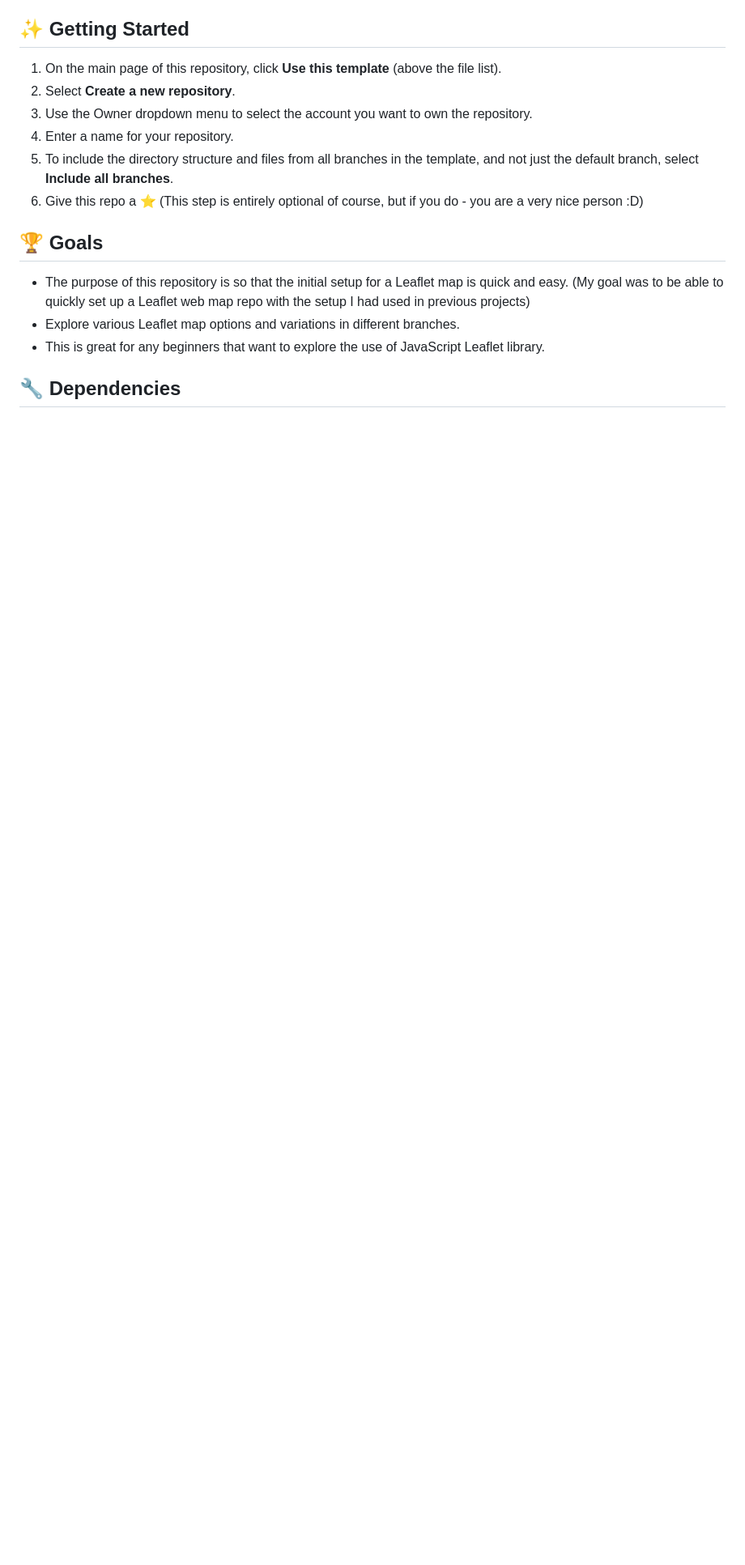
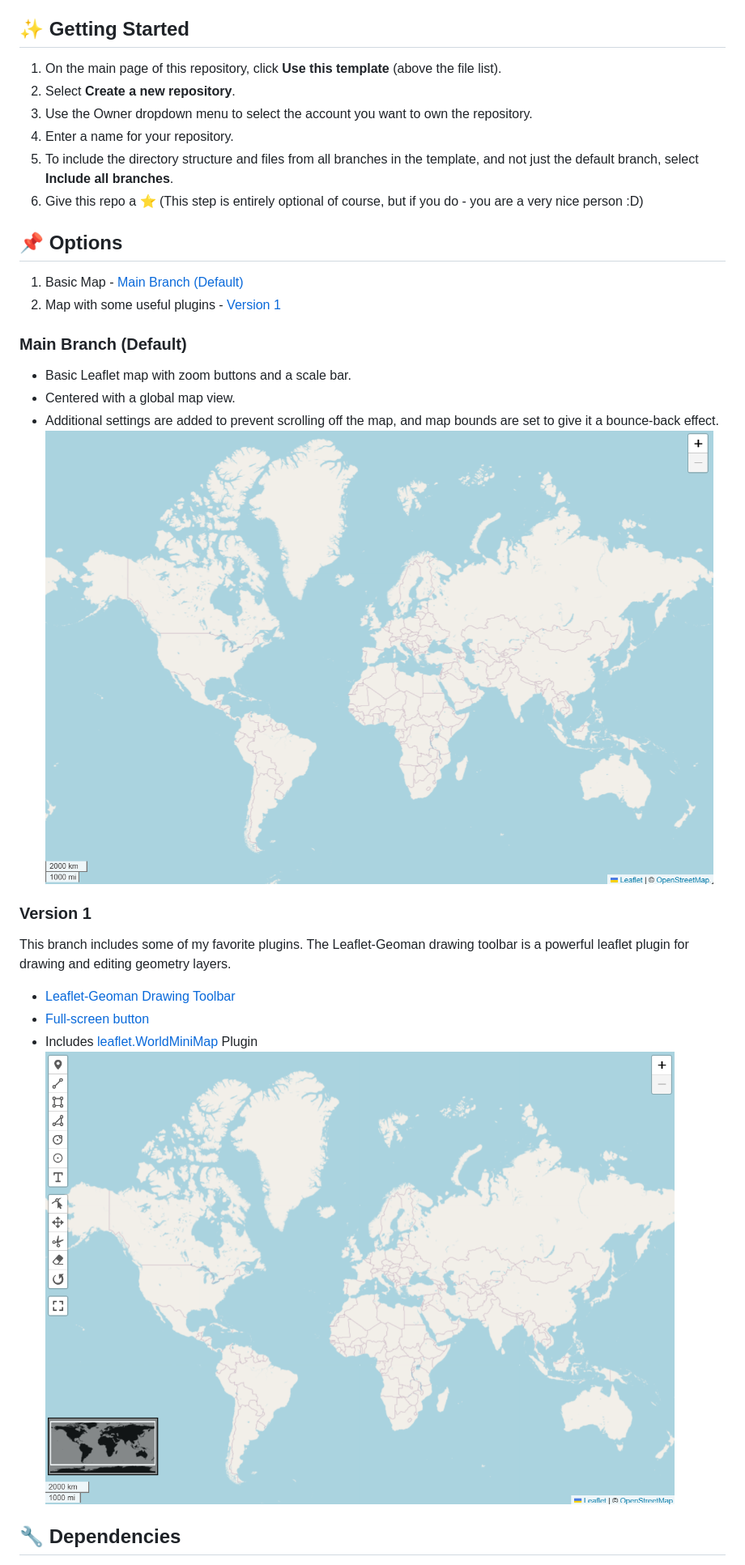
Before and after one commit to glowiep/leaflet-map-template, a Markdown page: README.md, the part around the change printed below. Shown: that part at 81% size. Drawn GitHub-style; pictures changed too: docs/main-map-template.png (added), docs/version-1.png (added); blank space fills up the shorter version.

```diff
--- a/README.md
+++ b/README.md
@@ -26,9 +16,24 @@ This branch includes a few useful plugins.
 5. To include the directory structure and files from all branches in the template, and not just the default branch, select <b>Include all branches</b>.
 6. Give this repo a ⭐ (This step is entirely optional of course, but if you do - you are a very nice person :D)
 
-## 🏆 Goals
-- The purpose of this repository is so that the initial setup for a Leaflet map is quick and easy. (My goal was to be able to quickly set up a Leaflet web map repo with the setup I had used in previous projects)
-- Explore various Leaflet map options and variations in different branches.
-- This is great for any beginners that want to explore the use of JavaScript Leaflet library.
+
+## 📌 Options
+1. Basic Map - [Main Branch (Default)](#main-branch-default)
+3. Map with some useful plugins - [Version 1](#version-1)
+
+### Main Branch (Default)
+- Basic Leaflet map with zoom buttons and a scale bar.
+- Centered with a global map view.
+- Additional settings are added to prevent scrolling off the map, and map bounds are set to give it a bounce-back effect.
+![Main branch - simple Leflet map template](docs/main-map-template.png)
+
+
+### Version 1
+This branch includes some of my favorite plugins. The Leaflet-Geoman drawing toolbar is a powerful leaflet plugin for drawing and editing geometry layers.
+- <a href="https://www.geoman.io/docs/getting-started/free-version">Leaflet-Geoman Drawing Toolbar</a>
+- <a href="https://github.com/Leaflet/Leaflet.fullscreen">Full-screen button</a>
+- Includes <a href="https://github.com/maneoverland/leaflet.WorldMiniMap">leaflet.WorldMiniMap</a> Plugin
+![Main branch - simple Leflet map template](docs/version-1.png)
+
 
 ## 🔧 Dependencies
```
Also changed, not shown: other parts of README.md (+9 -19 lines).
